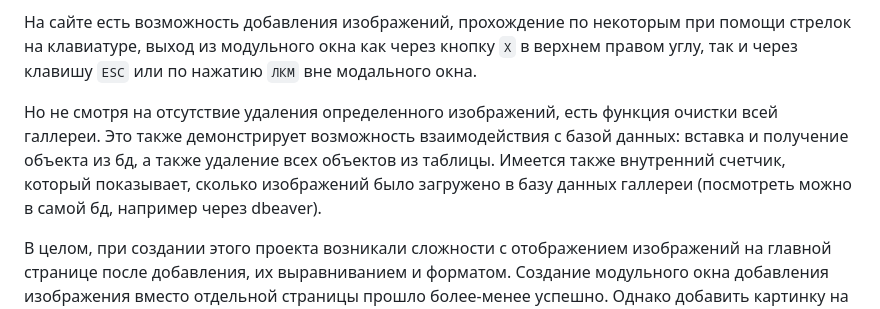
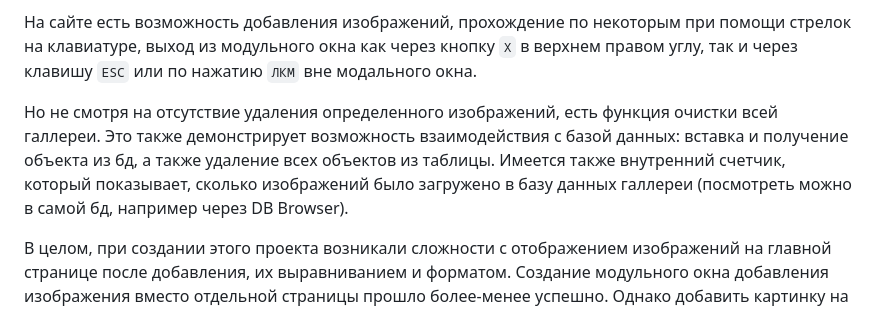
Before and after one commit to Kramedart86/PhotoGallery, a Markdown page: README.md, the part around the change. Rendered like a GitHub page.

Commit message:
dbeaver to DB Browser

```diff
--- a/README.md
+++ b/README.md
@@ -9,7 +9,7 @@
 
 Но не смотря на отсутствие удаления определенного изображений, есть функция очистки всей галлереи.
 Это также демонстрирует возможность взаимодействия с базой данных: вставка и получение объекта из бд, а также удаление всех объектов из таблицы.
-Имеется также внутренний счетчик, который показывает, сколько изображений было загружено в базу данных галлереи (посмотреть можно в самой бд, например через dbeaver).
+Имеется также внутренний счетчик, который показывает, сколько изображений было загружено в базу данных галлереи (посмотреть можно в самой бд, например через DB Browser).
 
 В целом, при создании этого проекта возникали сложности с отображением изображений на главной странице после добавления, их выравниванием и форматом.
 Создание модульного окна добавления изображения вместо отдельной страницы прошло более-менее успешно. Однако добавить картинку на фон не получилось. Удалось достичь эффекта затемнения и подборку нужного стиля для кнопок. Так же описание, которое является не обязательным раньше тоже отображалось на главной, но если текст был более ~20 символов, оно выходило за ячейку и накладывалось на описание другой картинки в ряд. Поэтому фича осталась для возможного допиливания, но убрана возможность увидеть текст.
```
